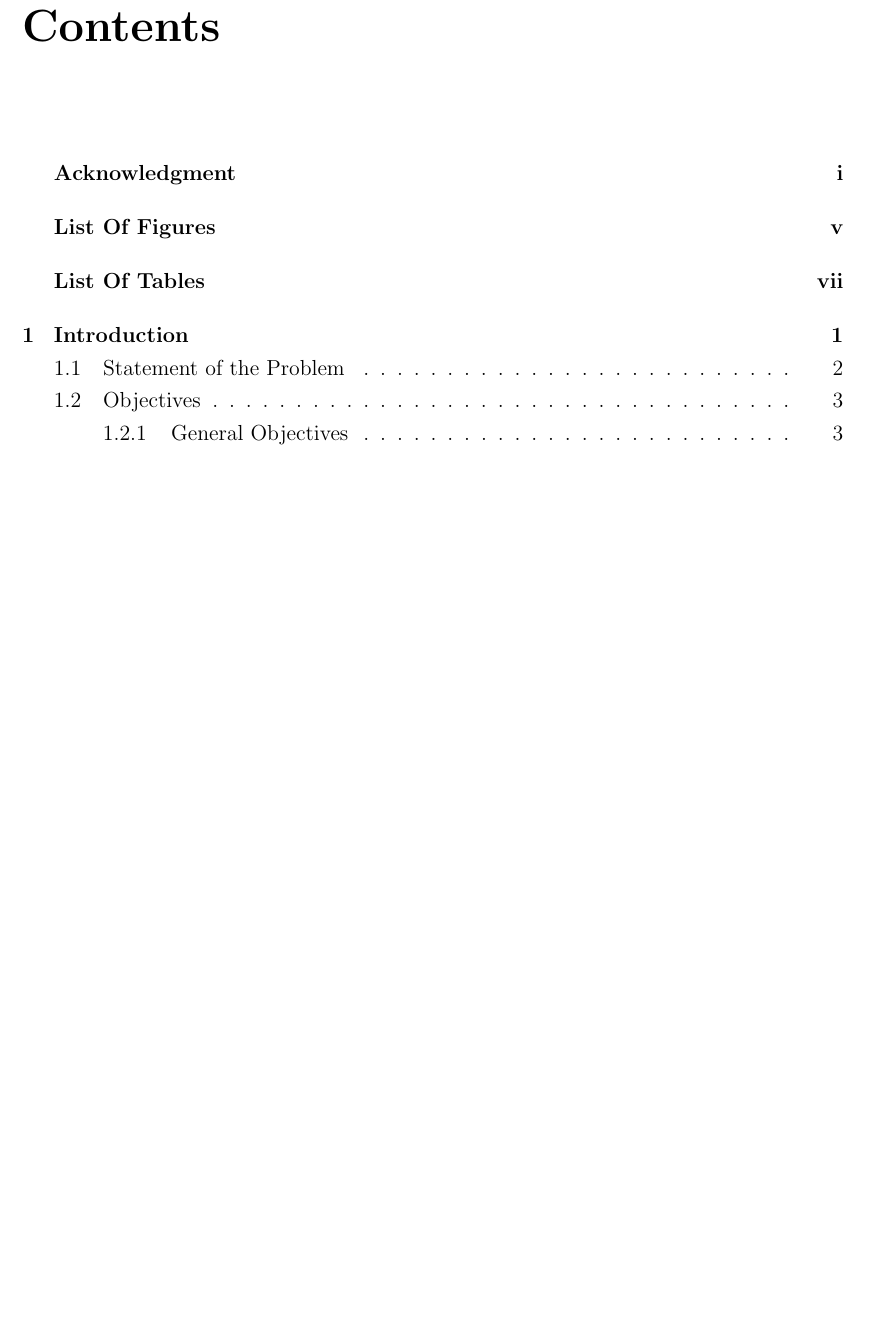
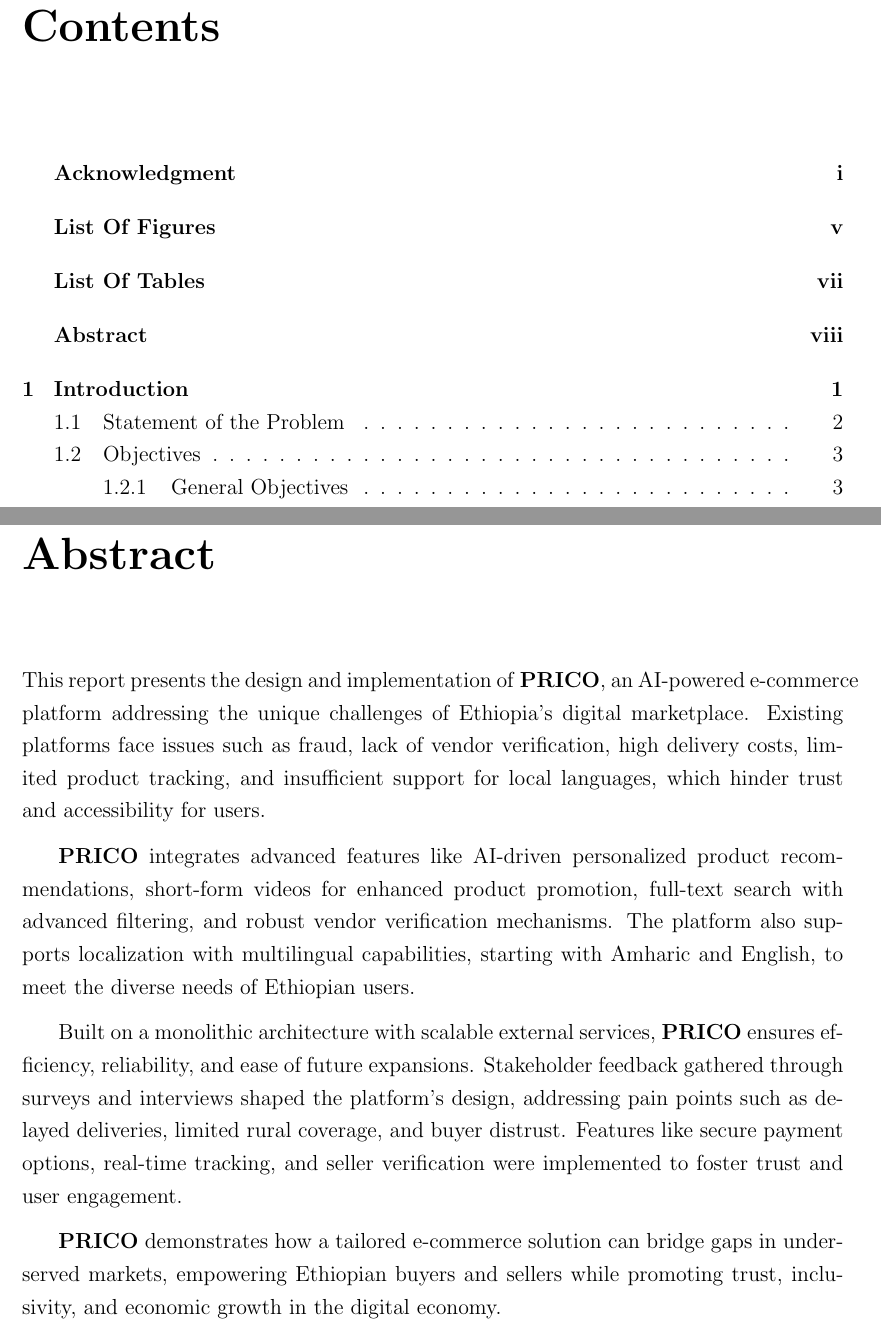
Before and after one commit to AASTU-coders-team/Senior-Capstone-Research-Project, a LaTeX thesis (src/main.tex): part of page 4 of 76 before the commit and two parts of pages 4 and 10 of 77 after it, the two joined at a grey line, cut so that both start at the same text, the shorter picture padded with empty space. Compiled offline with pdfLaTeX.

Commit message:
Add an abstract section

```diff
--- a/src/main.tex
+++ b/src/main.tex
@@ -125,6 +125,36 @@ efforts of our group members, whose collaboration and dedication were key to the
 
 \listoftables
 \addcontentsline{toc}{chapter}{\protect\numberline{}List Of Tables}
+
+
+\chapter*{Abstract}
+\addcontentsline{toc}{chapter}{\protect\numberline{}Abstract}
+
+This report presents the design and implementation of \textbf{PRICO}, an AI-powered
+e-commerce platform addressing the unique challenges of Ethiopia's digital
+marketplace. Existing platforms face issues such as fraud, lack of vendor
+verification, high delivery costs, limited product tracking, and
+insufficient support for local languages, which hinder trust and
+accessibility for users.
+
+\textbf{PRICO} integrates advanced features like AI-driven personalized product
+recommendations, short-form videos for enhanced product promotion,
+full-text search with advanced filtering, and robust vendor verification
+mechanisms. The platform also supports localization with multilingual
+capabilities, starting with Amharic and English, to meet the diverse needs
+of Ethiopian users.
+
+Built on a monolithic architecture with scalable external services, \textbf{PRICO}
+ensures efficiency, reliability, and ease of future expansions. Stakeholder
+feedback gathered through surveys and interviews shaped the platform’s
+design, addressing pain points such as delayed deliveries, limited rural
+coverage, and buyer distrust. Features like secure payment options,
+real-time tracking, and seller verification were implemented to foster
+trust and user engagement.
+
+\textbf{PRICO} demonstrates how a tailored e-commerce solution can bridge gaps in
+underserved markets, empowering Ethiopian buyers and sellers while
+promoting trust, inclusivity, and economic growth in the digital economy.
 
 \clearpage
 \pagenumbering{arabic}
```
